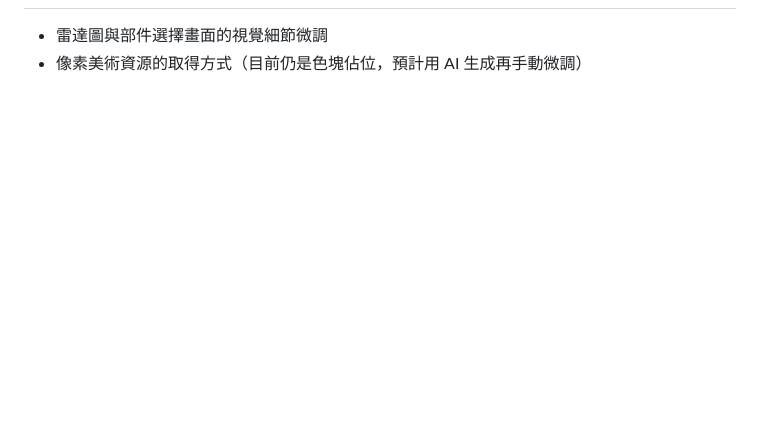
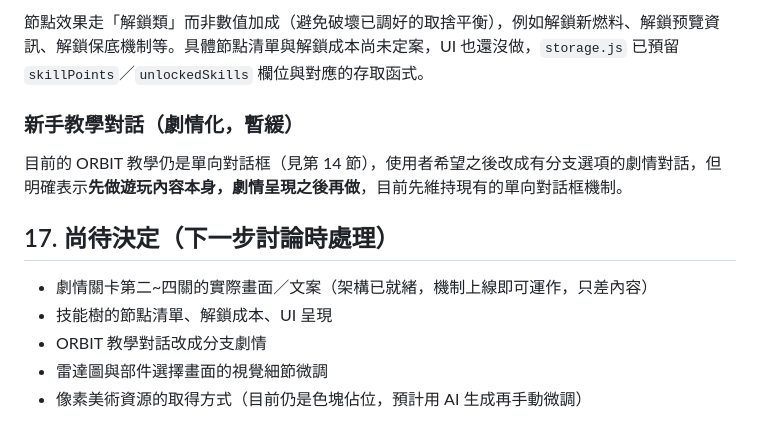
Before and after one commit to dean50312-hub/space-mission-design-game, a Markdown page: docs/GDD.md, the part around one of its changes. Rendered like a GitHub page; blank space fills up the shorter version.

Commit message:
Document the campaign mode, orbit mechanics, and skill tree in GDD
Co-Authored-By: Claude Sonnet 5 <noreply@anthropic.com>

```diff
--- a/docs/GDD.md
+++ b/docs/GDD.md
@@ -258,2 +302,13 @@ margin = 玩家該項數值 − (基礎門檻 + 事件加成)
+節點效果走「解鎖類」而非數值加成（避免破壞已調好的取捨平衡），例如解鎖新燃料、解鎖预覽資訊、解鎖保底機制等。具體節點清單與解鎖成本尚未定案，UI 也還沒做，`storage.js` 已預留 `skillPoints`／`unlockedSkills` 欄位與對應的存取函式。
+
+### 新手教學對話（劇情化，暫緩）
+
+目前的 ORBIT 教學仍是單向對話框（見第 14 節），使用者希望之後改成有分支選項的劇情對話，但明確表示**先做遊玩內容本身，劇情呈現之後再做**，目前先維持現有的單向對話框機制。
+
+## 17. 尚待決定（下一步討論時處理）
+
+- 劇情關卡第二~四關的實際畫面／文案（架構已就緒，機制上線即可運作，只差內容）
+- 技能樹的節點清單、解鎖成本、UI 呈現
+- ORBIT 教學對話改成分支劇情
 - 雷達圖與部件選擇畫面的視覺細節微調
 - 像素美術資源的取得方式（目前仍是色塊佔位，預計用 AI 生成再手動微調）
```
Also changed, not shown: other parts of docs/GDD.md (+45 -1 lines).
